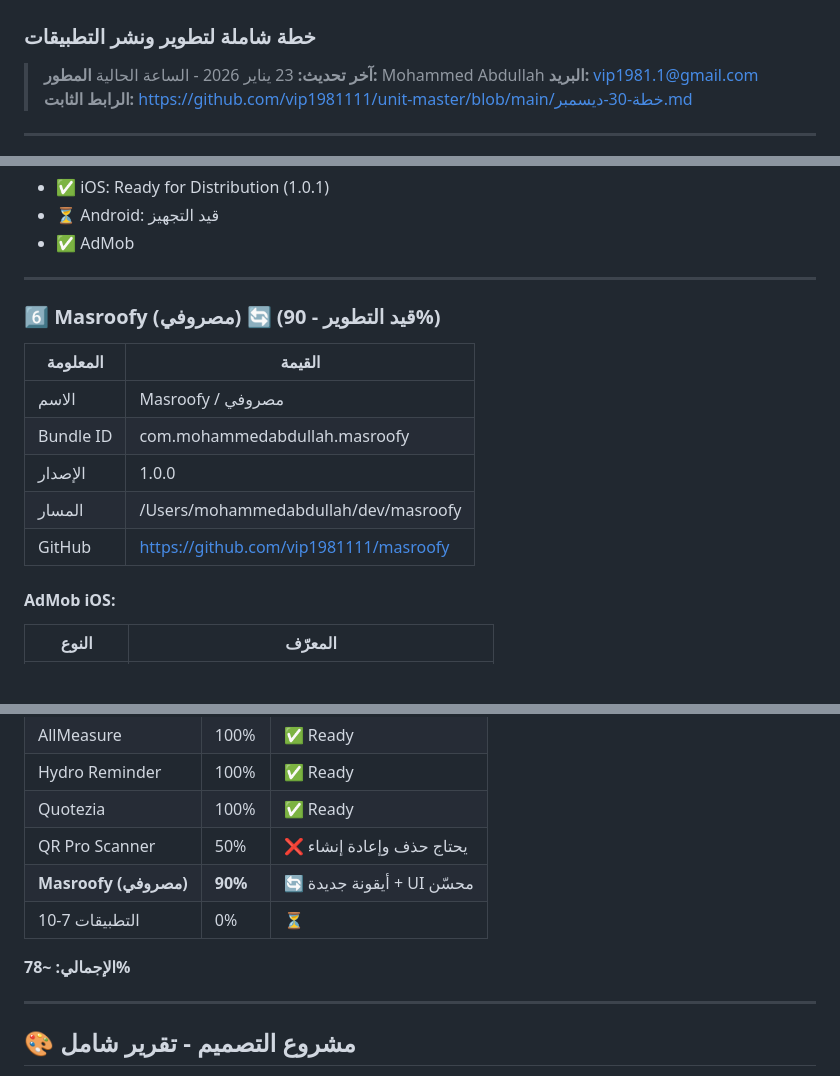
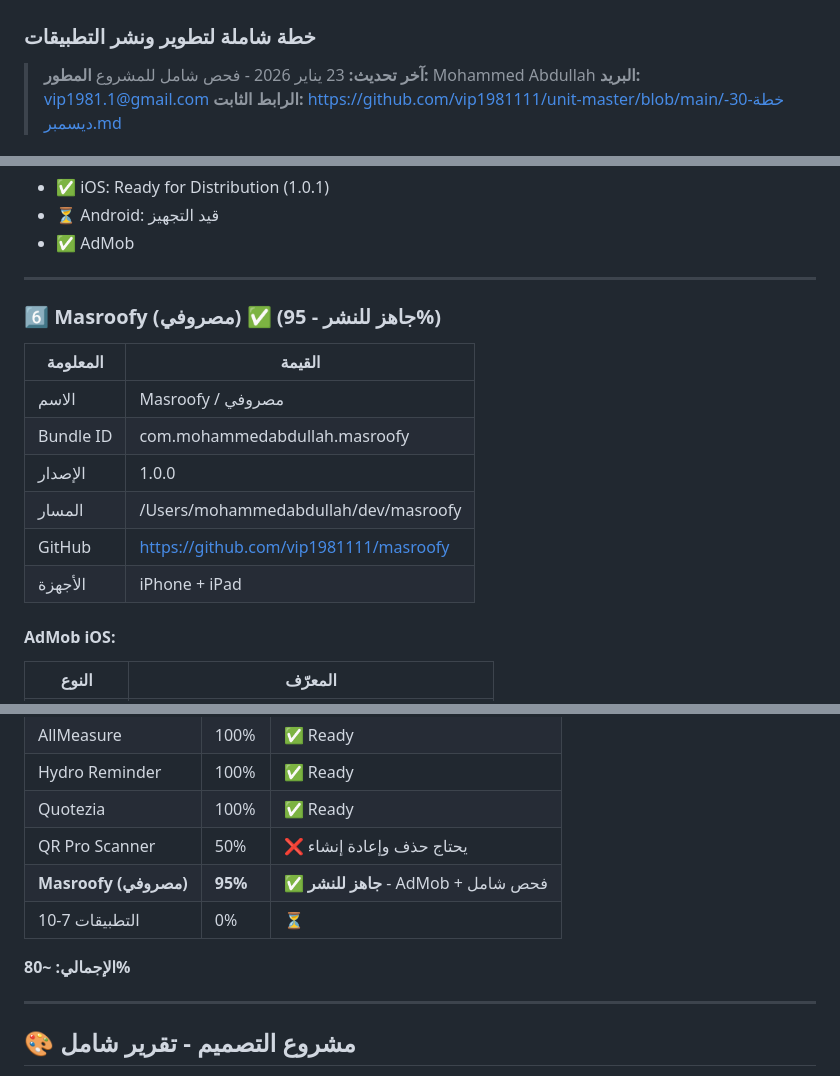
Before and after one commit to vip1981111/unit-master, a Markdown page: خطة-30-ديسمبر.md, 3 parts joined by grey strips. Drawn GitHub-style; blank space fills up the shorter version.

```diff
--- a/خطة-30-ديسمبر.md
+++ b/خطة-30-ديسمبر.md
@@ -1,7 +1,7 @@
 # 📱 خطة 30 ديسمبر 2025
 ### خطة شاملة لتطوير ونشر التطبيقات
 
-> **آخر تحديث:** 23 يناير 2026 - الساعة الحالية
+> **آخر تحديث:** 23 يناير 2026 - فحص شامل للمشروع
 > **المطور:** Mohammed Abdullah
 > **البريد:** vip1981.1@gmail.com
 > **الرابط الثابت:** https://github.com/vip1981111/unit-master/blob/main/خطة-30-ديسمبر.md
@@ -117,7 +117,7 @@
 
 ---
 
-### 6️⃣ Masroofy (مصروفي) 🔄 (قيد التطوير - 90%)
+### 6️⃣ Masroofy (مصروفي) ✅ (جاهز للنشر - 95%)
 
 | المعلومة | القيمة |
 |----------|--------|
@@ -126,6 +126,7 @@
 | الإصدار | 1.0.0 |
 | المسار | /Users/mohammedabdullah/dev/masroofy |
 | GitHub | https://github.com/vip1981111/masroofy |
+| الأجهزة | iPhone + iPad |
 
 #### AdMob iOS:
 | النوع | المعرّف |
@@ -198,10 +224,10 @@
 | Hydro Reminder | 100% | ✅ Ready |
 | Quotezia | 100% | ✅ Ready |
 | QR Pro Scanner | 50% | ❌ يحتاج حذف وإعادة إنشاء |
-| **Masroofy (مصروفي)** | **90%** | 🔄 أيقونة جديدة + UI محسّن |
+| **Masroofy (مصروفي)** | **95%** | ✅ **جاهز للنشر** - AdMob + فحص شامل |
 | التطبيقات 7-10 | 0% | ⏳ |
 
-**الإجمالي: ~78%**
+**الإجمالي: ~80%**
 
 ---
 
```
Also changed, not shown: other parts of خطة-30-ديسمبر.md (+33 -3 lines).
